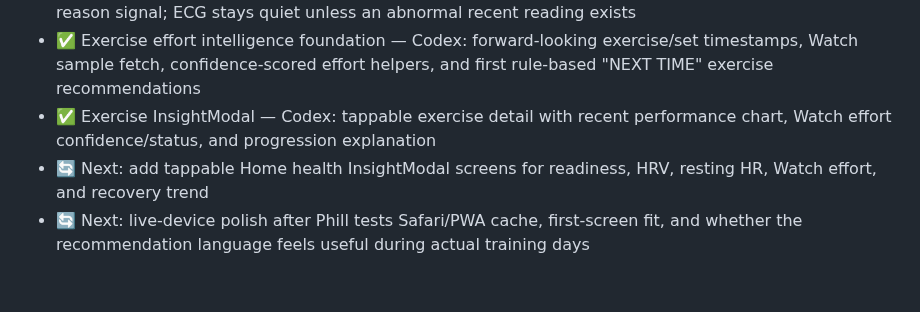
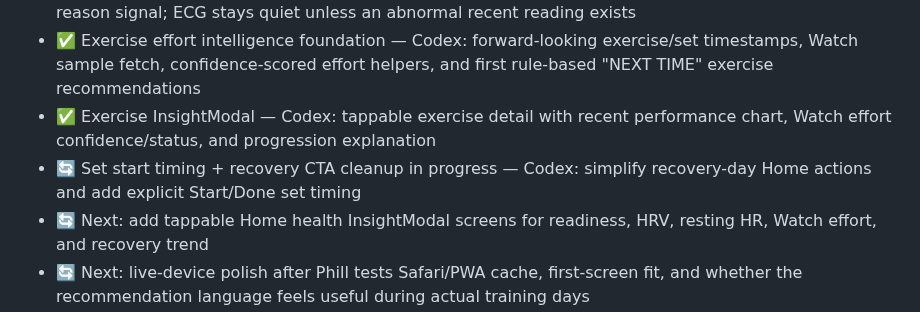
Before and after one commit to lord-buttock/ironlog, a Markdown page: ROADMAP.md, the part around the change. Rendered like a GitHub page; blank space fills up the shorter version.

Commit message:
docs: claim set timing cleanup work

```diff
--- a/ROADMAP.md
+++ b/ROADMAP.md
@@ -20,6 +20,7 @@ Iron Series programme fully integrated. 30-day Caroline Girvan dumbbell programm
 - ✅ Home screen redesigned toward approved polished mockup — Codex: readiness verdict card, training tiles, compact signals, recovery trend, and weekly summary now use Watch effort as one reason signal; ECG stays quiet unless an abnormal recent reading exists
 - ✅ Exercise effort intelligence foundation — Codex: forward-looking exercise/set timestamps, Watch sample fetch, confidence-scored effort helpers, and first rule-based "NEXT TIME" exercise recommendations
 - ✅ Exercise InsightModal — Codex: tappable exercise detail with recent performance chart, Watch effort confidence/status, and progression explanation
+- 🔄 Set start timing + recovery CTA cleanup in progress — Codex: simplify recovery-day Home actions and add explicit Start/Done set timing
 - 🔄 Next: add tappable Home health InsightModal screens for readiness, HRV, resting HR, Watch effort, and recovery trend
 - 🔄 Next: live-device polish after Phill tests Safari/PWA cache, first-screen fit, and whether the recommendation language feels useful during actual training days
 
```
